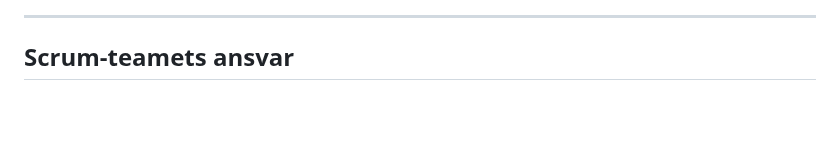
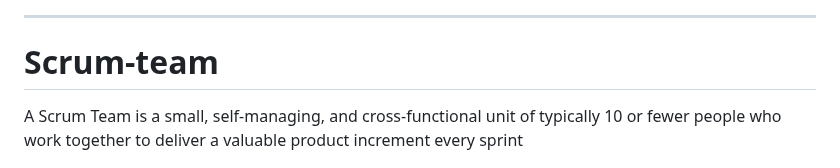
Before and after one commit to WEBD26JON/HTML-CSS, a Markdown page: Scrum-Jira.md, the part around the change. Rendered like a GitHub page; blank space fills up the shorter version.

Commit message:
Revise Scrum team section with new header and details
Updated the section header and added a description of a Scrum Team.

```diff
--- a/Scrum-Jira.md
+++ b/Scrum-Jira.md
@@ -86,7 +86,10 @@ En diskussion efter att arbetscykeln har avslutats: vad som gick bra, vad som in
 
 ---
 
-## Scrum-teamets ansvar
+# Scrum-team
+
+A Scrum Team is a small, self-managing, and cross-functional unit of typically 10
+or fewer people who work together to deliver a valuable product increment every sprint
 
 <img src="ovningar/img/scrum-team.jpg"
      alt="A man's hand holds a pen and writes a check list with checkboxes, a wooden table Time management concept"
```
